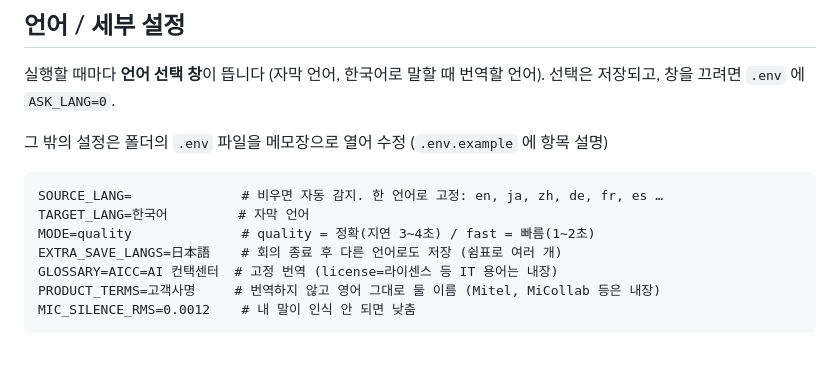
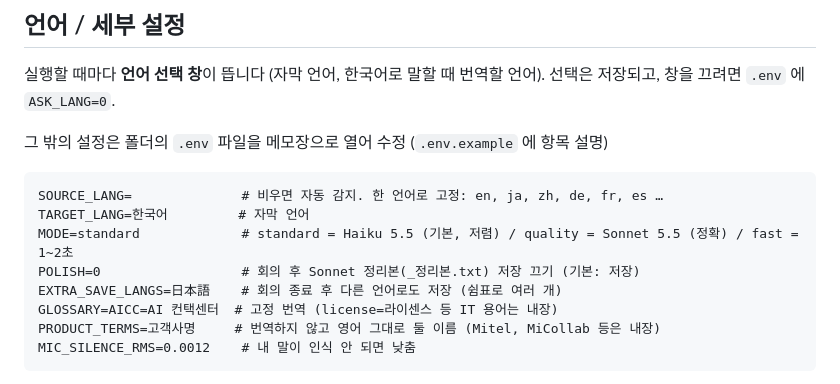
Before and after one commit to stevep1012-ui/realtime-translator, a Markdown page: README.md, the part around the change. Drawn GitHub-style; blank space fills up the shorter version.

````diff
--- a/README.md
+++ b/README.md
@@ -65,7 +65,8 @@ Mac 에서 Teams/Zoom **앱**을 쓰며 안정적으로 쓰려면 아래 데스
 ```
 SOURCE_LANG=              # 비우면 자동 감지. 한 언어로 고정: en, ja, zh, de, fr, es …
 TARGET_LANG=한국어         # 자막 언어
-MODE=quality              # quality = 정확(지연 3~4초) / fast = 빠름(1~2초)
+MODE=standard             # standard = Haiku 5.5 (기본, 저렴) / quality = Sonnet 5.5 (정확) / fast = 1~2초
+POLISH=0                  # 회의 후 Sonnet 정리본(_정리본.txt) 저장 끄기 (기본: 저장)
 EXTRA_SAVE_LANGS=日本語    # 회의 종료 후 다른 언어로도 저장 (쉼표로 여러 개)
 GLOSSARY=AICC=AI 컨택센터  # 고정 번역 (license=라이센스 등 IT 용어는 내장)
 PRODUCT_TERMS=고객사명     # 번역하지 않고 영어 그대로 둘 이름 (Mitel, MiCollab 등은 내장)
````
